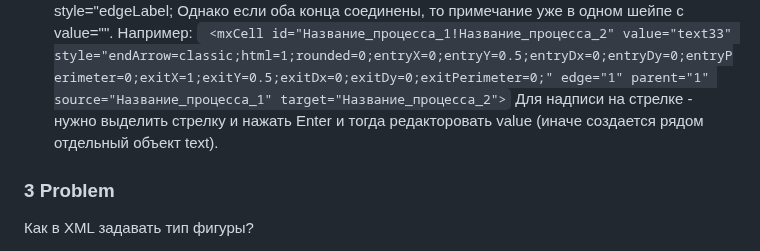
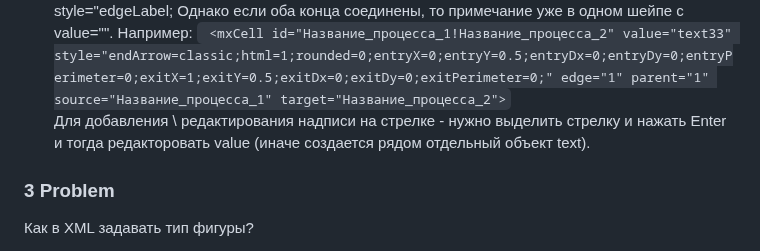
Before and after one commit to bpmbpm/draw-vad, a Markdown page: notation/readme.md, the part around the change. GitHub-like rendering.

````diff
--- a/notation/readme.md
+++ b/notation/readme.md
@@ -34,7 +34,7 @@
 - Важно: стрелка, сам shape style="endArrow=classic; и стрелка, подпись к стрелке имеет style="edgeLabel;
 Однако если оба конца соединены, то примечание уже в одном шейпе с value="". Например:
 ``` <mxCell id="Название_процесса_1!Название_процесса_2" value="text33" style="endArrow=classic;html=1;rounded=0;entryX=0;entryY=0.5;entryDx=0;entryDy=0;entryPerimeter=0;exitX=1;exitY=0.5;exitDx=0;exitDy=0;exitPerimeter=0;" edge="1" parent="1" source="Название_процесса_1" target="Название_процесса_2">```
-Для надписи на стрелке - нужно выделить стрелку и нажать Enter и тогда редакторовать value (иначе создается рядом отдельный объект text).
+Для добавления \ редактирования надписи на стрелке - нужно выделить стрелку и нажать Enter и тогда редакторовать value (иначе создается рядом отдельный объект text).
 
 ### 3 Problem
 Как в XML задавать тип фигуры?
````
